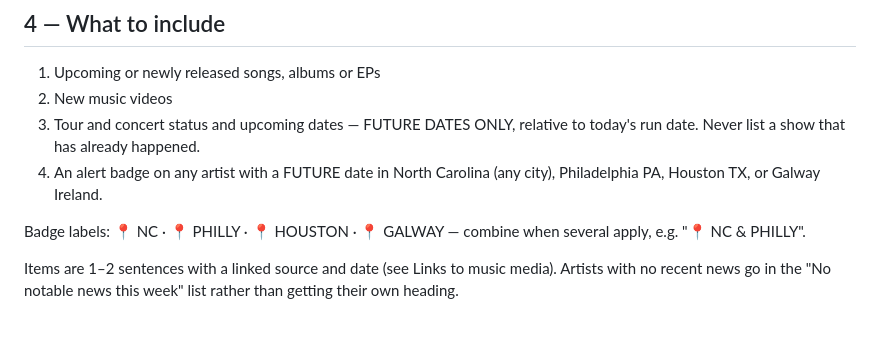
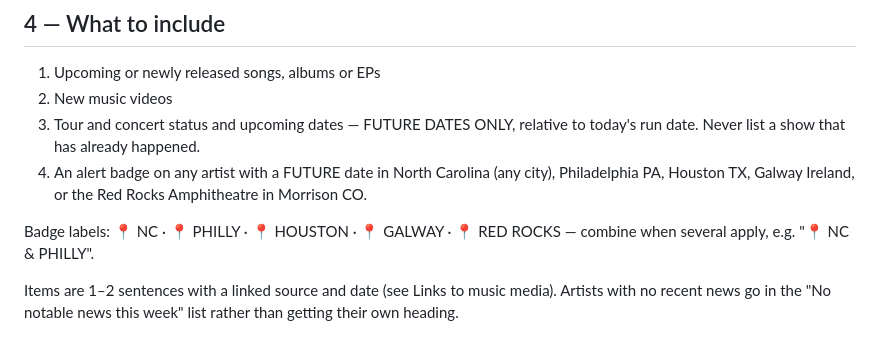
Before and after one commit to tarpeyjr-netizen/tarpey-daily-brief, a Markdown page: jobs/music.md, the part around the change. Drawn GitHub-style.

Commit message:
spec: music.md add Red Rocks alert badge

```diff
--- a/jobs/music.md
+++ b/jobs/music.md
@@ -49,9 +49,9 @@ Run all eight every time.
 3. Tour and concert status and upcoming dates — FUTURE DATES ONLY, relative to today's run
    date. Never list a show that has already happened.
 4. An alert badge on any artist with a FUTURE date in North Carolina (any city),
-   Philadelphia PA, Houston TX, or Galway Ireland.
+   Philadelphia PA, Houston TX, Galway Ireland, or the Red Rocks Amphitheatre in Morrison CO.
 
-Badge labels: 📍 NC · 📍 PHILLY · 📍 HOUSTON · 📍 GALWAY — combine when several apply, e.g.
+Badge labels: 📍 NC · 📍 PHILLY · 📍 HOUSTON · 📍 GALWAY · 📍 RED ROCKS — combine when several apply, e.g.
 "📍 NC & PHILLY".
 
 Items are 1–2 sentences with a linked source and date (see Links to music media). Artists with no recent news go in the "No notable
```
